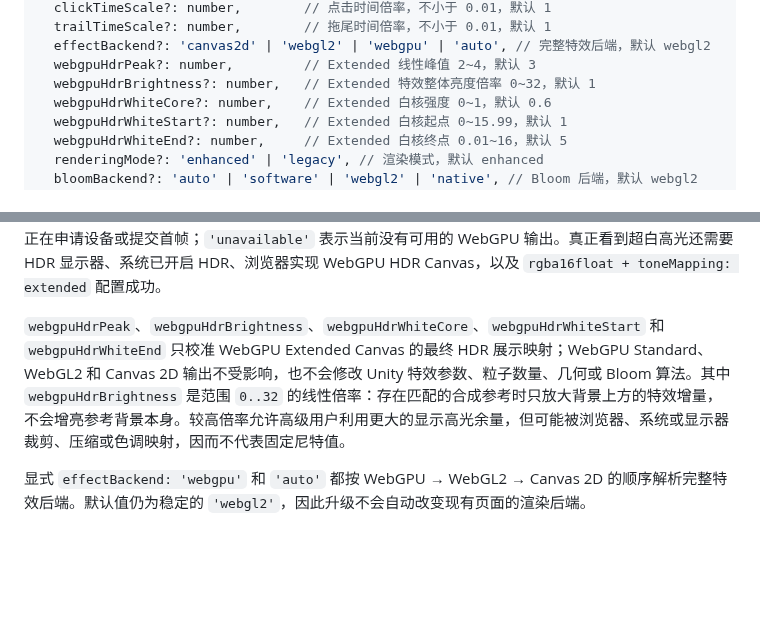
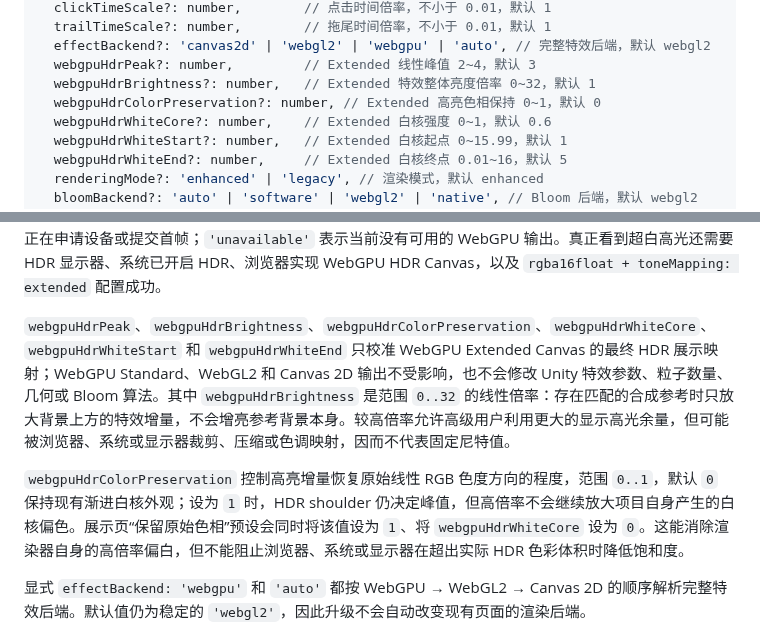
Before and after one commit to CialloKing/ba-click-fx, a Markdown page: README.md, 2 parts joined by grey strips. Drawn GitHub-style; blank space fills up the shorter version.

```diff
--- a/README.md
+++ b/README.md
@@ -161,6 +161,7 @@ new BAClickFX(options?: {
   effectBackend?: 'canvas2d' | 'webgl2' | 'webgpu' | 'auto', // 完整特效后端，默认 webgl2
   webgpuHdrPeak?: number,         // Extended 线性峰值 2~4，默认 3
   webgpuHdrBrightness?: number,   // Extended 特效整体亮度倍率 0~32，默认 1
+  webgpuHdrColorPreservation?: number, // Extended 高亮色相保持 0~1，默认 0
   webgpuHdrWhiteCore?: number,    // Extended 白核强度 0~1，默认 0.6
   webgpuHdrWhiteStart?: number,   // Extended 白核起点 0~15.99，默认 1
   webgpuHdrWhiteEnd?: number,     // Extended 白核终点 0.01~16，默认 5
@@ -190,7 +191,9 @@ new BAClickFX(options?: {
 
 WebGPU 可用不等于屏幕 HDR 可用。只有 `getConfig().resolvedWebGPUOutputMode === 'extended'` 才表示 Canvas 已协商扩展动态范围，并会把线性 HDR 结果编码为扩展 sRGB、保留超过 SDR 白色的高光；`'standard'` 表示 WebGPU Scene 与 Bloom 正常运行，但最终 Canvas 仍是 SDR；`'pending'` 表示正在申请设备或提交首帧；`'unavailable'` 表示当前没有可用的 WebGPU 输出。真正看到超白高光还需要 HDR 显示器、系统已开启 HDR、浏览器实现 WebGPU HDR Canvas，以及 `rgba16float + toneMapping: extended` 配置成功。
 
-`webgpuHdrPeak`、`webgpuHdrBrightness`、`webgpuHdrWhiteCore`、`webgpuHdrWhiteStart` 和 `webgpuHdrWhiteEnd` 只校准 WebGPU Extended Canvas 的最终 HDR 展示映射；WebGPU Standard、WebGL2 和 Canvas 2D 输出不受影响，也不会修改 Unity 特效参数、粒子数量、几何或 Bloom 算法。其中 `webgpuHdrBrightness` 是范围 `0..32` 的线性倍率：存在匹配的合成参考时只放大背景上方的特效增量，不会增亮参考背景本身。较高倍率允许高级用户利用更大的显示高光余量，但可能被浏览器、系统或显示器裁剪、压缩或色调映射，因而不代表固定尼特值。
+`webgpuHdrPeak`、`webgpuHdrBrightness`、`webgpuHdrColorPreservation`、`webgpuHdrWhiteCore`、`webgpuHdrWhiteStart` 和 `webgpuHdrWhiteEnd` 只校准 WebGPU Extended Canvas 的最终 HDR 展示映射；WebGPU Standard、WebGL2 和 Canvas 2D 输出不受影响，也不会修改 Unity 特效参数、粒子数量、几何或 Bloom 算法。其中 `webgpuHdrBrightness` 是范围 `0..32` 的线性倍率：存在匹配的合成参考时只放大背景上方的特效增量，不会增亮参考背景本身。较高倍率允许高级用户利用更大的显示高光余量，但可能被浏览器、系统或显示器裁剪、压缩或色调映射，因而不代表固定尼特值。
+
+`webgpuHdrColorPreservation` 控制高亮增量恢复原始线性 RGB 色度方向的程度，范围 `0..1`，默认 `0` 保持现有渐进白核外观；设为 `1` 时，HDR shoulder 仍决定峰值，但高倍率不会继续放大项目自身产生的白核偏色。展示页“保留原始色相”预设会同时将该值设为 `1`、将 `webgpuHdrWhiteCore` 设为 `0`。这能消除渲染器自身的高倍率偏白，但不能阻止浏览器、系统或显示器在超出实际 HDR 色彩体积时降低饱和度。
 
 显式 `effectBackend: 'webgpu'` 和 `'auto'` 都按 WebGPU → WebGL2 → Canvas 2D 的顺序解析完整特效后端。默认值仍为稳定的 `'webgl2'`，因此升级不会自动改变现有页面的渲染后端。
 
```
Also changed, not shown: README.en.md (+4 -1 lines).
